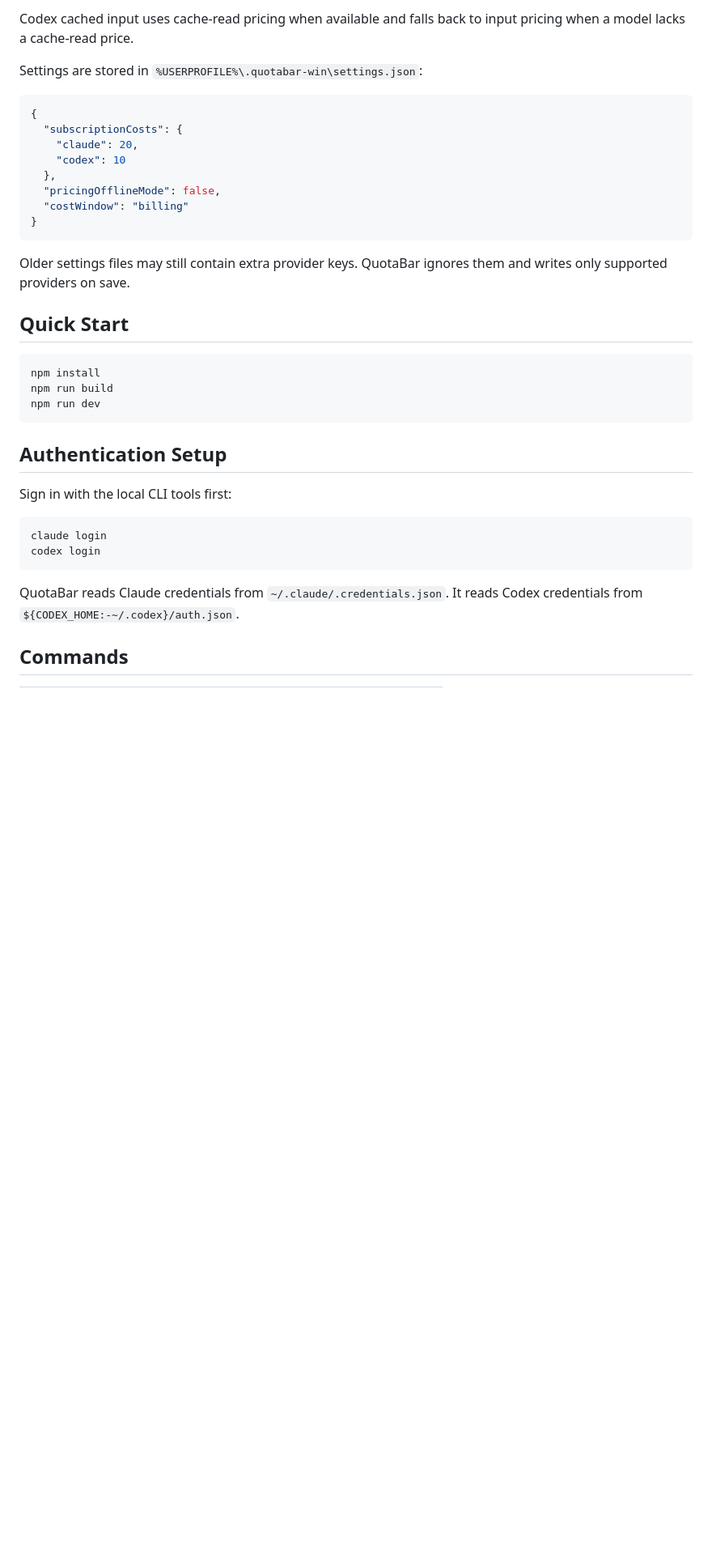
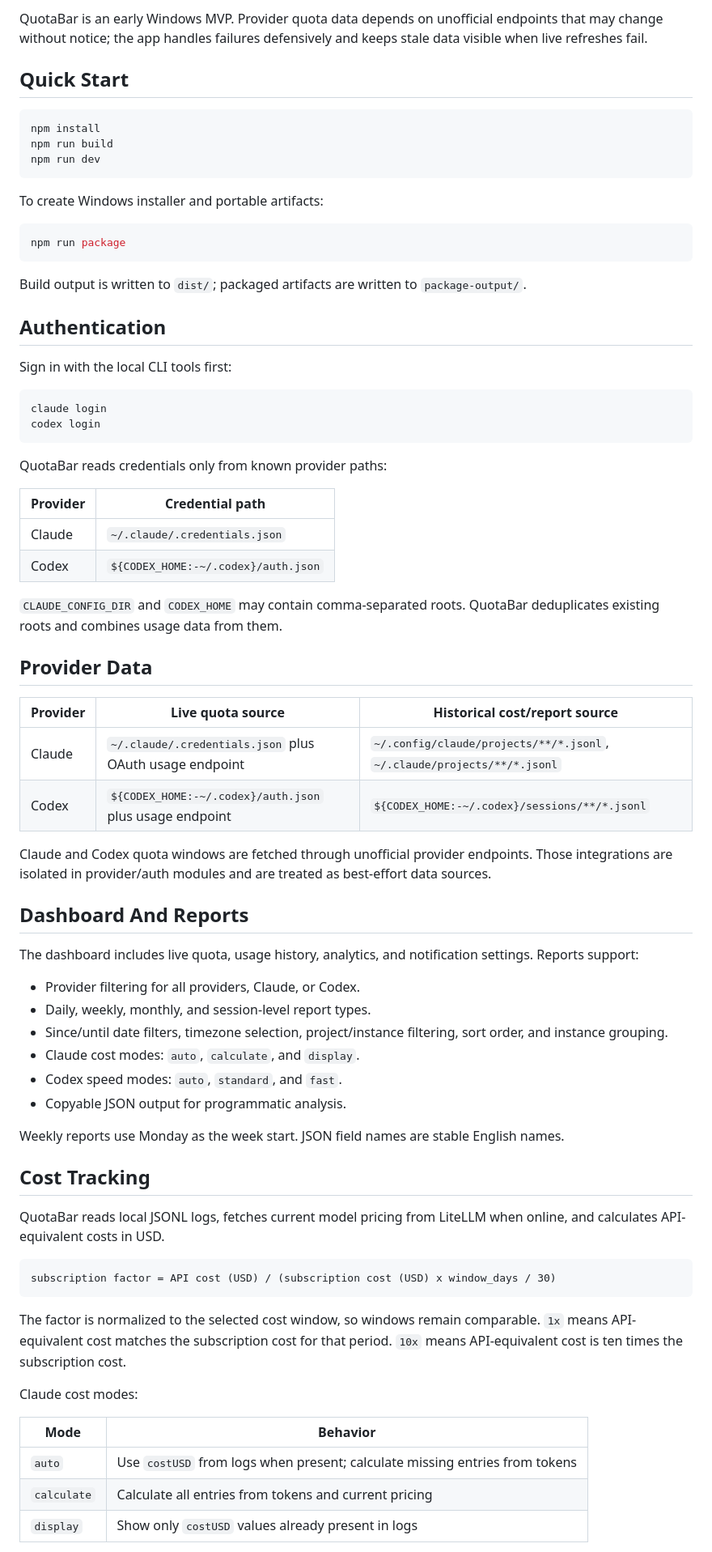
Before and after one commit to spiral023/QuotaBar, a Markdown page: README.md, the part around one of its changes. Shown at 81% size. Rendered like a GitHub page; blank space fills up the shorter version.

````diff
--- a/README.md
+++ b/README.md
@@ -56,19 +32,4 @@ Claude cost mode behavior:
-Codex cached input uses cache-read pricing when available and falls back to input pricing when a model lacks a cache-read price.
-
-Settings are stored in `%USERPROFILE%\.quotabar-win\settings.json`:
-
-```jsonc
-{
-  "subscriptionCosts": {
-    "claude": 20,
-    "codex": 10
-  },
-  "pricingOfflineMode": false,
-  "costWindow": "billing"
-}
-```
-
-Older settings files may still contain extra provider keys. QuotaBar ignores them and writes only supported providers on save.
+QuotaBar is an early Windows MVP. Provider quota data depends on unofficial endpoints that may change without notice; the app handles failures defensively and keeps stale data visible when live refreshes fail.
 
 ## Quick Start
 
@@ -78,7 +39,15 @@ npm run build
 npm run dev
 ```
 
-## Authentication Setup
+To create Windows installer and portable artifacts:
+
+```powershell
+npm run package
+```
+
+Build output is written to `dist/`; packaged artifacts are written to `package-output/`.
+
+## Authentication
 
 Sign in with the local CLI tools first:
 
@@ -87,6 +56,52 @@ claude login
 codex login
 ```
 
-QuotaBar reads Claude credentials from `~/.claude/.credentials.json`. It reads Codex credentials from `${CODEX_HOME:-~/.codex}/auth.json`.
+QuotaBar reads credentials only from known provider paths:
 
-## Commands
+| Provider | Credential path |
+| --- | --- |
+| Claude | `~/.claude/.credentials.json` |
+| Codex | `${CODEX_HOME:-~/.codex}/auth.json` |
+
+`CLAUDE_CONFIG_DIR` and `CODEX_HOME` may contain comma-separated roots. QuotaBar deduplicates existing roots and combines usage data from them.
+
+## Provider Data
+
+| Provider | Live quota source | Historical cost/report source |
+| --- | --- | --- |
+| Claude | `~/.claude/.credentials.json` plus OAuth usage endpoint | `~/.config/claude/projects/**/*.jsonl`, `~/.claude/projects/**/*.jsonl` |
+| Codex | `${CODEX_HOME:-~/.codex}/auth.json` plus usage endpoint | `${CODEX_HOME:-~/.codex}/sessions/**/*.jsonl` |
+
+Claude and Codex quota windows are fetched through unofficial provider endpoints. Those integrations are isolated in provider/auth modules and are treated as best-effort data sources.
+
+## Dashboard And Reports
+
+The dashboard includes live quota, usage history, analytics, and notification settings. Reports support:
+
+- Provider filtering for all providers, Claude, or Codex.
+- Daily, weekly, monthly, and session-level report types.
+- Since/until date filters, timezone selection, project/instance filtering, sort order, and instance grouping.
+- Claude cost modes: `auto`, `calculate`, and `display`.
+- Codex speed modes: `auto`, `standard`, and `fast`.
+- Copyable JSON output for programmatic analysis.
+
+Weekly reports use Monday as the week start. JSON field names are stable English names.
+
+## Cost Tracking
+
+QuotaBar reads local JSONL logs, fetches current model pricing from LiteLLM when online, and calculates API-equivalent costs in USD.
+
+```text
+subscription factor = API cost (USD) / (subscription cost (USD) x window_days / 30)
+```
+
+The factor is normalized to the selected cost window, so windows remain comparable. `1x` means API-equivalent cost matches the subscription cost for that period. `10x` means API-equivalent cost is ten times the subscription cost.
+
+Claude cost modes:
+
+| Mode | Behavior |
+| --- | --- |
+| `auto` | Use `costUSD` from logs when present; calculate missing entries from tokens |
+| `calculate` | Calculate all entries from tokens and current pricing |
+| `display` | Show only `costUSD` values already present in logs |
+
````
Also changed, not shown: other parts of README.md (+53 -57 lines).
